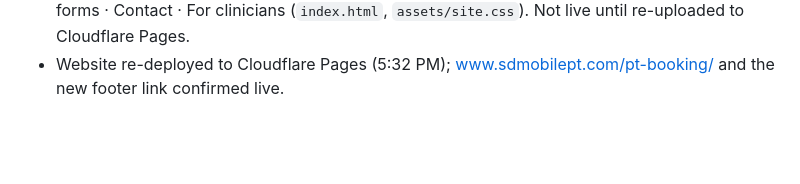
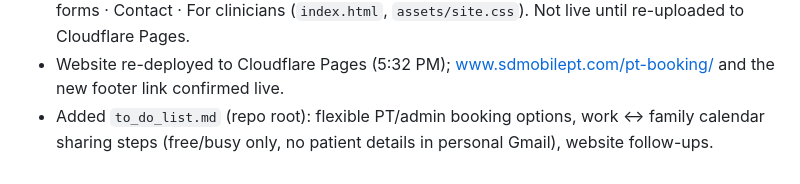
Before and after one commit to laksh-desai/Cadence, a Markdown page: Summary_of_Implementation.md, the part around the change. Rendered like a GitHub page; blank space fills up the shorter version.

```diff
--- a/Summary_of_Implementation.md
+++ b/Summary_of_Implementation.md
@@ -214,3 +214,5 @@ changes, update Parts A/B too. Enforced by `.githooks/pre-commit` and by the rul
   Cloudflare Pages.
 - Website re-deployed to Cloudflare Pages (5:32 PM); www.sdmobilept.com/pt-booking/ and the new
   footer link confirmed live.
+- Added `to_do_list.md` (repo root): flexible PT/admin booking options, work ↔ family calendar
+  sharing steps (free/busy only, no patient details in personal Gmail), website follow-ups.
```
Also changed, not shown: Cadence_Claude_Context.md (+2 -0 lines), to_do_list.md (added, +53 -0 lines).
